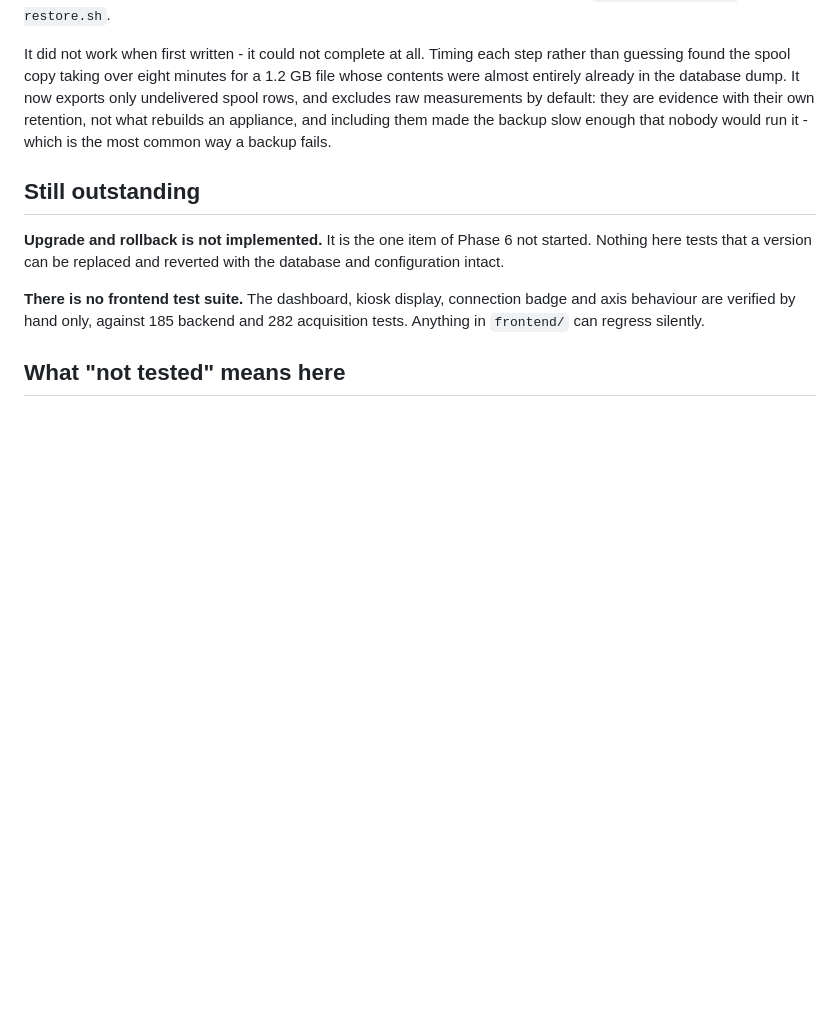
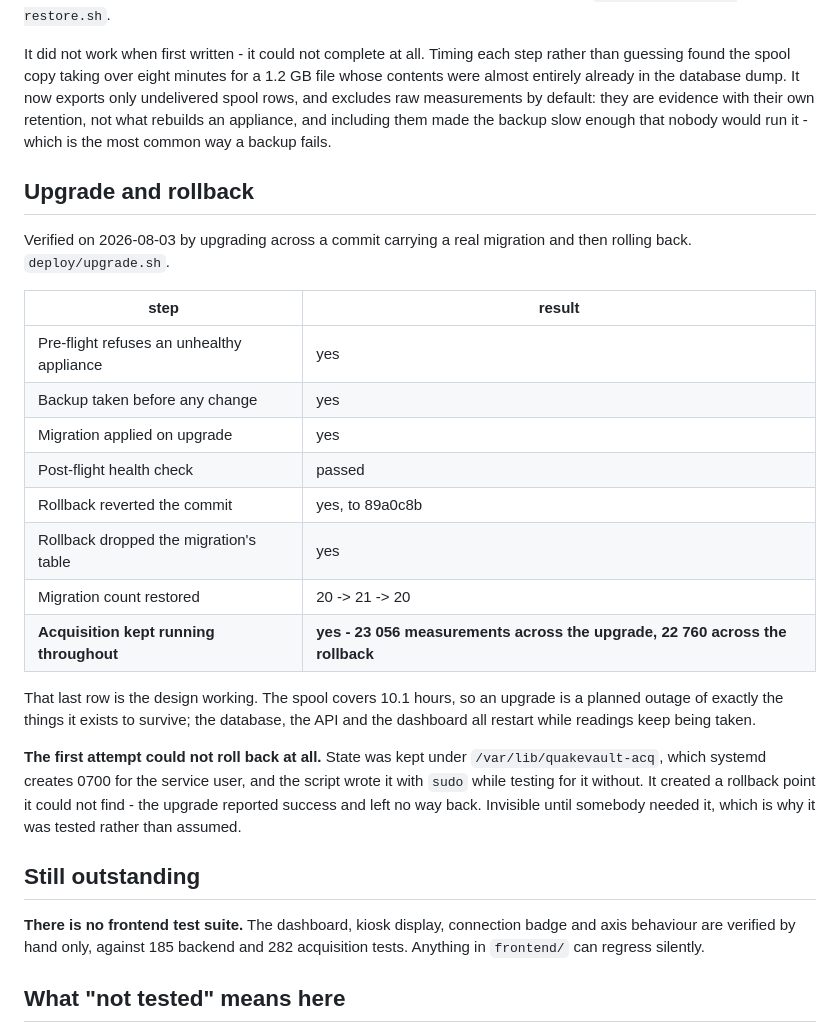
Before and after one commit to FleabagEE/Witmotion_dashboard, a Markdown page: docs/acceptance-results.md, the part around the change. Rendered like a GitHub page; blank space fills up the shorter version.

Commit message:
Record the upgrade and rollback verification

```diff
--- a/docs/acceptance-results.md
+++ b/docs/acceptance-results.md
@@ -52,11 +52,34 @@ default: they are evidence with their own retention, not what rebuilds an
 appliance, and including them made the backup slow enough that nobody would run
 it - which is the most common way a backup fails.
 
+## Upgrade and rollback
+
+Verified on 2026-08-03 by upgrading across a commit carrying a real migration and
+then rolling back. `deploy/upgrade.sh`.
+
+| step | result |
+|---|---|
+| Pre-flight refuses an unhealthy appliance | yes |
+| Backup taken before any change | yes |
+| Migration applied on upgrade | yes |
+| Post-flight health check | passed |
+| Rollback reverted the commit | yes, to 89a0c8b |
+| Rollback dropped the migration's table | yes |
+| Migration count restored | 20 -> 21 -> 20 |
+| **Acquisition kept running throughout** | **yes - 23 056 measurements across the upgrade, 22 760 across the rollback** |
+
+That last row is the design working. The spool covers 10.1 hours, so an upgrade
+is a planned outage of exactly the things it exists to survive; the database, the
+API and the dashboard all restart while readings keep being taken.
+
+**The first attempt could not roll back at all.** State was kept under
+`/var/lib/quakevault-acq`, which systemd creates 0700 for the service user, and
+the script wrote it with `sudo` while testing for it without. It created a
+rollback point it could not find - the upgrade reported success and left no way
+back. Invisible until somebody needed it, which is why it was tested rather than
+assumed.
+
 ## Still outstanding
-
-**Upgrade and rollback is not implemented.** It is the one item of Phase 6 not
-started. Nothing here tests that a version can be replaced and reverted with the
-database and configuration intact.
 
 **There is no frontend test suite.** The dashboard, kiosk display, connection
 badge and axis behaviour are verified by hand only, against 185 backend and 282
```
